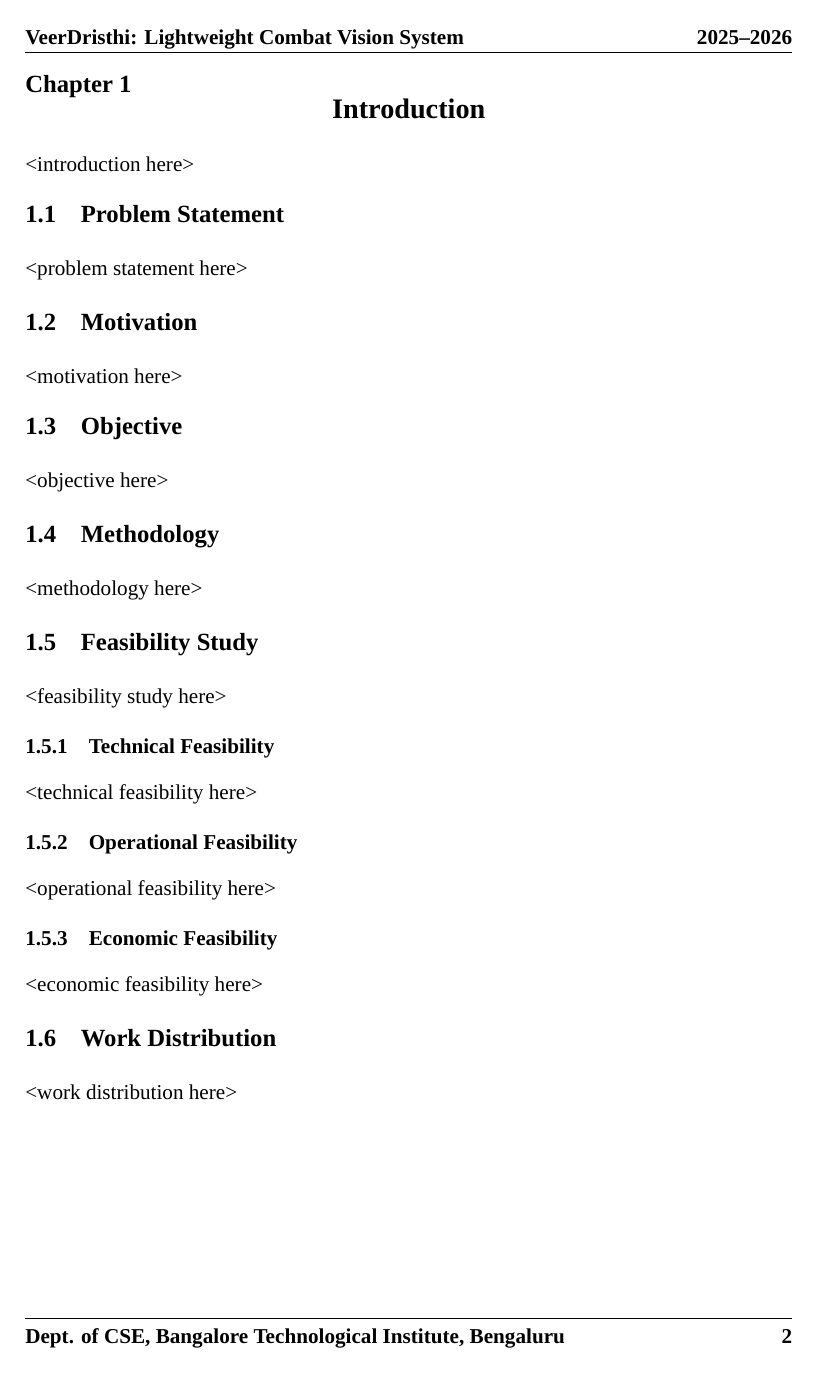
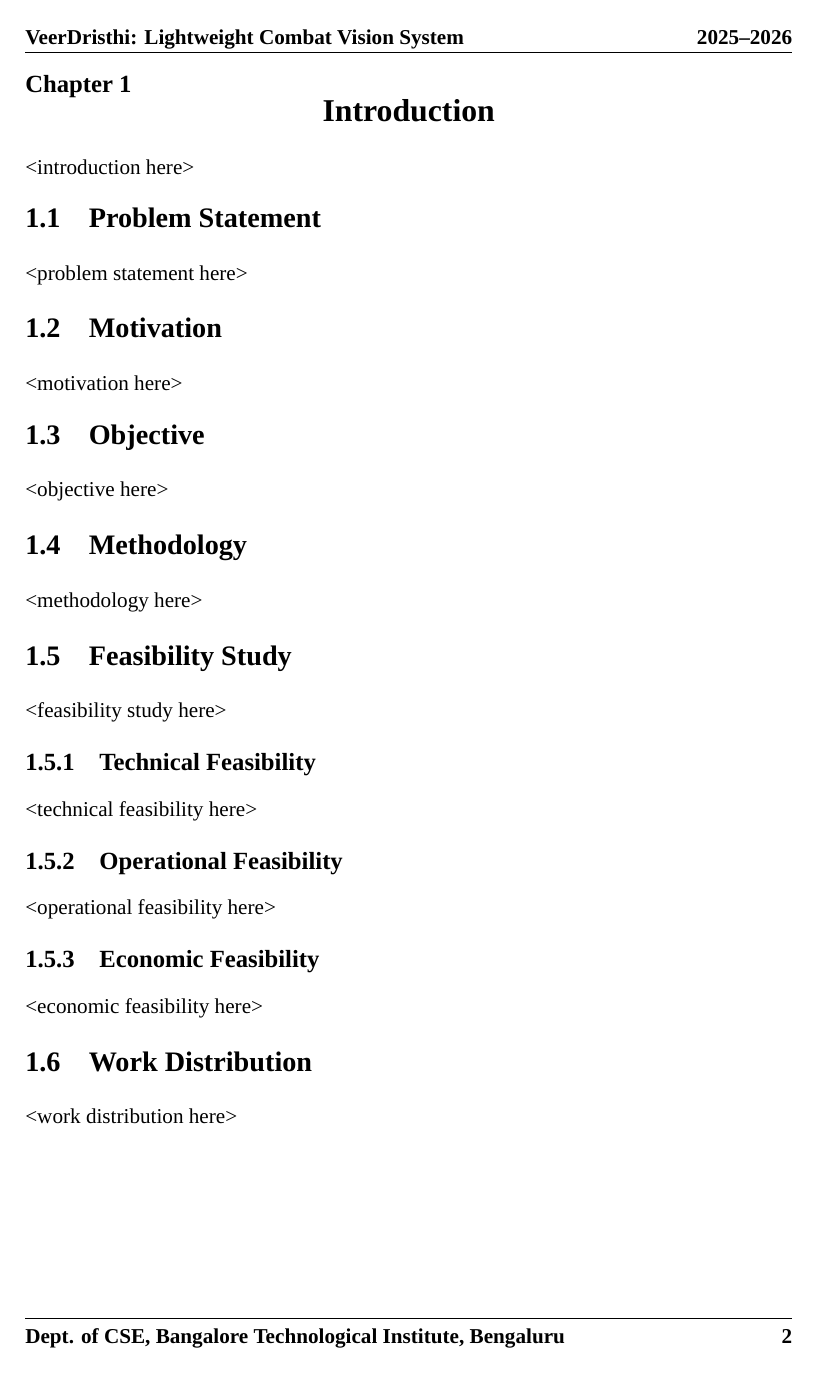
Before and after one commit to 1BH23CS024/major_project_report, a LaTeX document (main.tex): page 2 of 2. Compiled offline with XeLaTeX; a missing font is replaced by an installed copy or a similar font.

Commit message:
formatting corrections

```diff
--- a/main.tex
+++ b/main.tex
@@ -3,7 +3,6 @@
 \usepackage[backend=biber, style=ieee]{biblatex}
 \usepackage[top=0.75in, bottom=0.75in, left=1.25in, right=1in, includehead, headheight=15pt]{geometry}
 \usepackage{etoolbox, fancyhdr, fontspec, setspace, titlesec}
-\usepackage{lipsum}
 
 % import references
 \addbibresource{references.bib}
@@ -30,16 +29,16 @@
   {}
   {\fontsize{14pt}{0em}\selectfont\bfseries\chaptername\ \thechapter}
   {0em}
-  {\centering \fontsize{16pt}{0em}\selectfont\bfseries}
+  {\centering \fontsize{18pt}{0em}\selectfont\bfseries}
 
   \titleformat{\section}
-  {\fontsize{14pt}{0em}\selectfont\bfseries}
+  {\fontsize{16pt}{0em}\selectfont\bfseries}
   {\thesection}
   {1em}
   {}
 
   \titleformat{\subsection}
-  {\fontsize{12pt}{0em}\selectfont\bfseries}
+  {\fontsize{14pt}{0em}\selectfont\bfseries}
   {\thesubsection}
   {1em}
   {}
```
Also changed, not shown: 1 other file.
